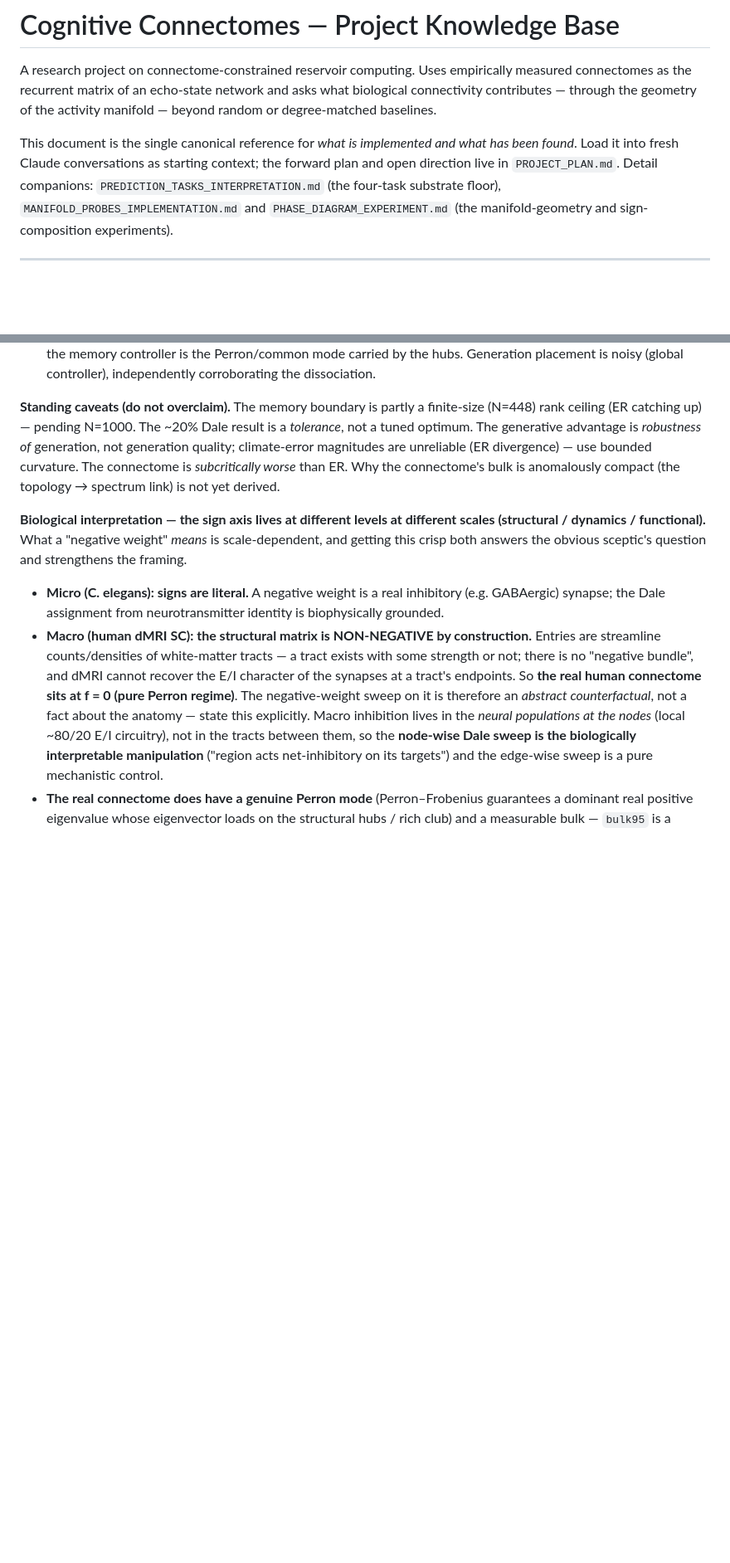
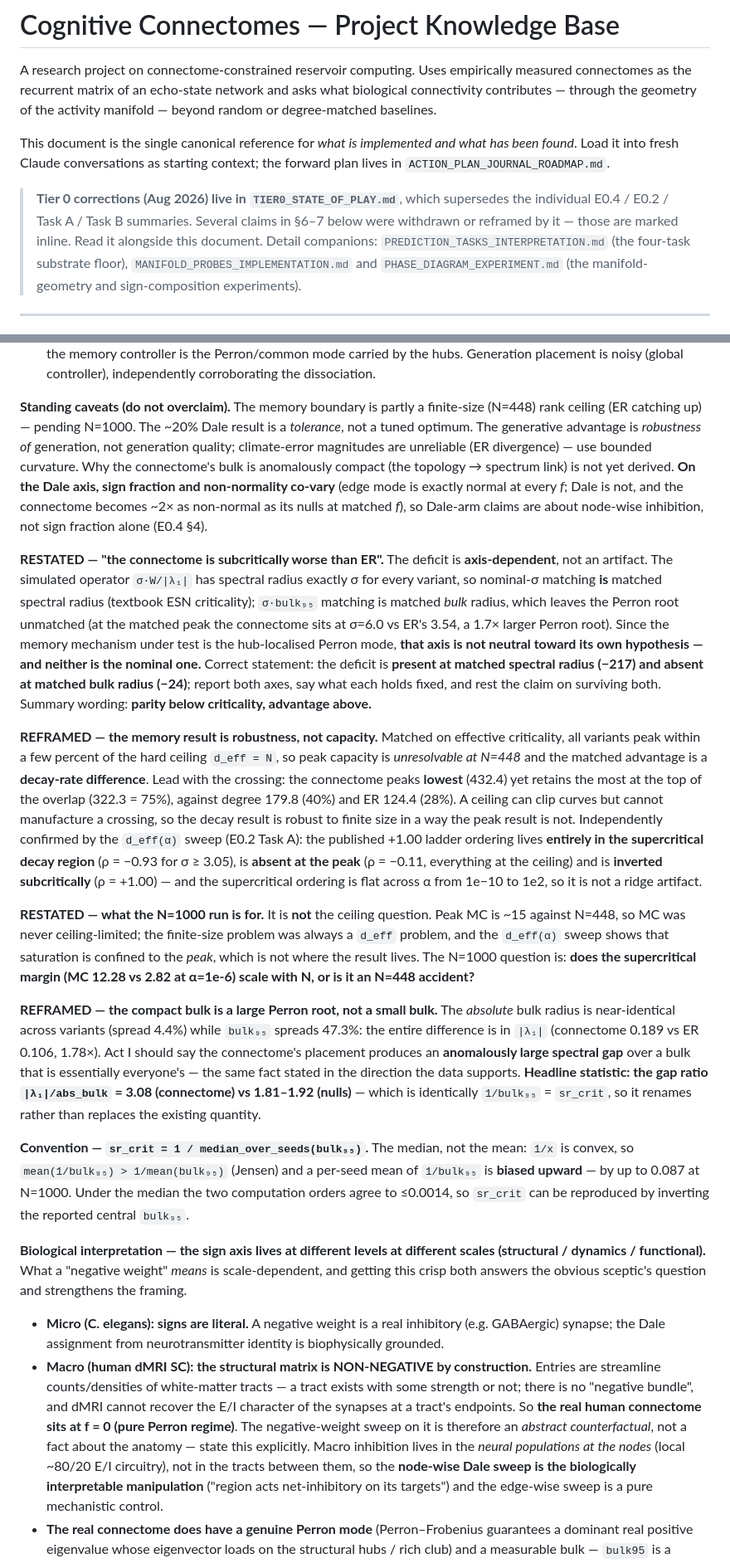
Before and after one commit to mmdt01/cognitive-connectomes, a Markdown page: PROJECT_KNOWLEDGE_BASE.md, 2 parts joined by grey strips. Shown at 83% size. Rendered like a GitHub page; blank space fills up the shorter version.

Commit message:
docs(kb): Tier 0 corrections -- withdraw the subcritical claim, restate Act I
Three claims change as a result of E0.4/E0.2.

RESTATED: 'the connectome is subcritically worse than ER' was an artifact of matching
on nominal sigma -- but 'artifact' is the wrong word and would not survive a reviewer
who knows ESN theory. sigma*W/|lambda_1| has spectral radius exactly sigma for every
variant, so nominal matching IS matched spectral radius; sigma*bulk95 matches the bulk
and leaves the Perron root unmatched (1.7x larger for the connectome at the matched
peak). The mechanism under test is the Perron mode, so that axis is not neutral toward
its own hypothesis -- and neither is the nominal one. The deficit is present at matched
spectral radius (-217) and absent at matched bulk radius (-24); report both.

REFRAMED: memory is robustness, not capacity. Lead with the crossing -- the connectome
peaks lowest (432.4) yet retains most at the top of overlap (75% vs 40% and 28%).

REFRAMED: Act I. The connectome's bulk is not compact; the absolute bulk is
near-identical across variants and the whole difference is |lambda_1|. Headline
statistic is the gap ratio |lambda_1|/abs_bulk = 3.08 vs 1.81-1.92, which is
identically 1/bulk95 = sr_crit, so it renames rather than replaces.

Also records the sr_crit median convention, the Dale non-normality confound, and
restates what the N=1000 run is for: not the ceiling question (MC was never
ceiling-limited) but whether the supercritical margin scales with N.

```diff
--- a/PROJECT_KNOWLEDGE_BASE.md
+++ b/PROJECT_KNOWLEDGE_BASE.md
@@ -7,8 +7,12 @@ of the activity manifold — beyond random or degree-matched baselines.
 
 This document is the single canonical reference for *what is implemented and what
 has been found*. Load it into fresh Claude conversations as starting context; the
-forward plan and open direction live in `PROJECT_PLAN.md`. Detail companions:
-`PREDICTION_TASKS_INTERPRETATION.md` (the four-task substrate floor),
+forward plan lives in `ACTION_PLAN_JOURNAL_ROADMAP.md`.
+
+> **Tier 0 corrections (Aug 2026) live in `TIER0_STATE_OF_PLAY.md`**, which supersedes
+> the individual E0.4 / E0.2 / Task A / Task B summaries. Several claims in §6–7 below
+> were withdrawn or reframed by it — those are marked inline. Read it alongside this
+> document. Detail companions: `PREDICTION_TASKS_INTERPRETATION.md` (the four-task substrate floor),
 `MANIFOLD_PROBES_IMPLEMENTATION.md` and `PHASE_DIAGRAM_EXPERIMENT.md` (the
 manifold-geometry and sign-composition experiments).
 
@@ -423,8 +427,58 @@ eigenvector-centrality placement scores. All arms complete. Full working notes:
 (N=448) rank ceiling (ER catching up) — pending N=1000. The ~20% Dale result is a
 *tolerance*, not a tuned optimum. The generative advantage is *robustness of* generation,
 not generation quality; climate-error magnitudes are unreliable (ER divergence) — use
-bounded curvature. The connectome is *subcritically worse* than ER. Why the connectome's
-bulk is anomalously compact (the topology → spectrum link) is not yet derived.
+bounded curvature. Why the connectome's bulk is anomalously compact (the topology →
+spectrum link) is not yet derived. **On the Dale axis, sign fraction and non-normality
+co-vary** (edge mode is exactly normal at every *f*; Dale is not, and the connectome
+becomes ~2× as non-normal as its nulls at matched *f*), so Dale-arm claims are about
+node-wise inhibition, not sign fraction alone (E0.4 §4).
+
+**RESTATED — "the connectome is subcritically worse than ER".** The deficit is
+**axis-dependent**, not an artifact. The simulated operator `σ·W/|λ₁|` has spectral
+radius exactly σ for every variant, so nominal-σ matching **is** matched spectral
+radius (textbook ESN criticality); `σ·bulk₉₅` matching is matched *bulk* radius, which
+leaves the Perron root unmatched (at the matched peak the connectome sits at σ=6.0 vs
+ER's 3.54, a 1.7× larger Perron root). Since the memory mechanism under test is the
+hub-localised Perron mode, **that axis is not neutral toward its own hypothesis — and
+neither is the nominal one.** Correct statement: the deficit is **present at matched
+spectral radius (−217) and absent at matched bulk radius (−24)**; report both axes,
+say what each holds fixed, and rest the claim on surviving both. Summary wording:
+**parity below criticality, advantage above.**
+
+**REFRAMED — the memory result is robustness, not capacity.** Matched on effective
+criticality, all variants peak within a few percent of the hard ceiling `d_eff = N`,
+so peak capacity is *unresolvable at N=448* and the matched advantage is a **decay-rate
+difference**. Lead with the crossing: the connectome peaks **lowest** (432.4) yet
+retains the most at the top of the overlap (322.3 = 75%), against degree 179.8 (40%)
+and ER 124.4 (28%). A ceiling can clip curves but cannot manufacture a crossing, so the
+decay result is robust to finite size in a way the peak result is not. Independently
+confirmed by the `d_eff(α)` sweep (E0.2 Task A): the published +1.00 ladder ordering
+lives **entirely in the supercritical decay region** (ρ = −0.93 for σ ≥ 3.05), is
+**absent at the peak** (ρ = −0.11, everything at the ceiling) and is **inverted
+subcritically** (ρ = +1.00) — and the supercritical ordering is flat across α from
+1e−10 to 1e2, so it is not a ridge artifact.
+
+**RESTATED — what the N=1000 run is for.** It is **not** the ceiling question. Peak MC
+is ~15 against N=448, so MC was never ceiling-limited; the finite-size problem was
+always a `d_eff` problem, and the `d_eff(α)` sweep shows that saturation is confined to
+the *peak*, which is not where the result lives. The N=1000 question is: **does the
+supercritical margin (MC 12.28 vs 2.82 at α=1e-6) scale with N, or is it an N=448
+accident?**
+
+**REFRAMED — the compact bulk is a large Perron root, not a small bulk.** The
+*absolute* bulk radius is near-identical across variants (spread 4.4%) while `bulk₉₅`
+spreads 47.3%: the entire difference is in `|λ₁|` (connectome 0.189 vs ER 0.106,
+1.78×). Act I should say the connectome's placement produces an **anomalously large
+spectral gap** over a bulk that is essentially everyone's — the same fact stated in the
+direction the data supports. **Headline statistic: the gap ratio `|λ₁|/abs_bulk` =
+3.08 (connectome) vs 1.81–1.92 (nulls)** — which is identically `1/bulk₉₅` = `sr_crit`,
+so it renames rather than replaces the existing quantity.
+
+**Convention — `sr_crit = 1 / median_over_seeds(bulk₉₅)`.** The median, not the mean:
+`1/x` is convex, so `mean(1/bulk₉₅) > 1/mean(bulk₉₅)` (Jensen) and a per-seed mean of
+`1/bulk₉₅` is **biased upward** — by up to 0.087 at N=1000. Under the median the two
+computation orders agree to ≤0.0014, so `sr_crit` can be reproduced by inverting the
+reported central `bulk₉₅`.
 
 **Biological interpretation — the sign axis lives at different levels at different
 scales (structural / dynamics / functional).** What a "negative weight" *means* is
```
Also changed, not shown: PHASE_DIAGRAM_EXPERIMENT.md (+12 -3 lines).
